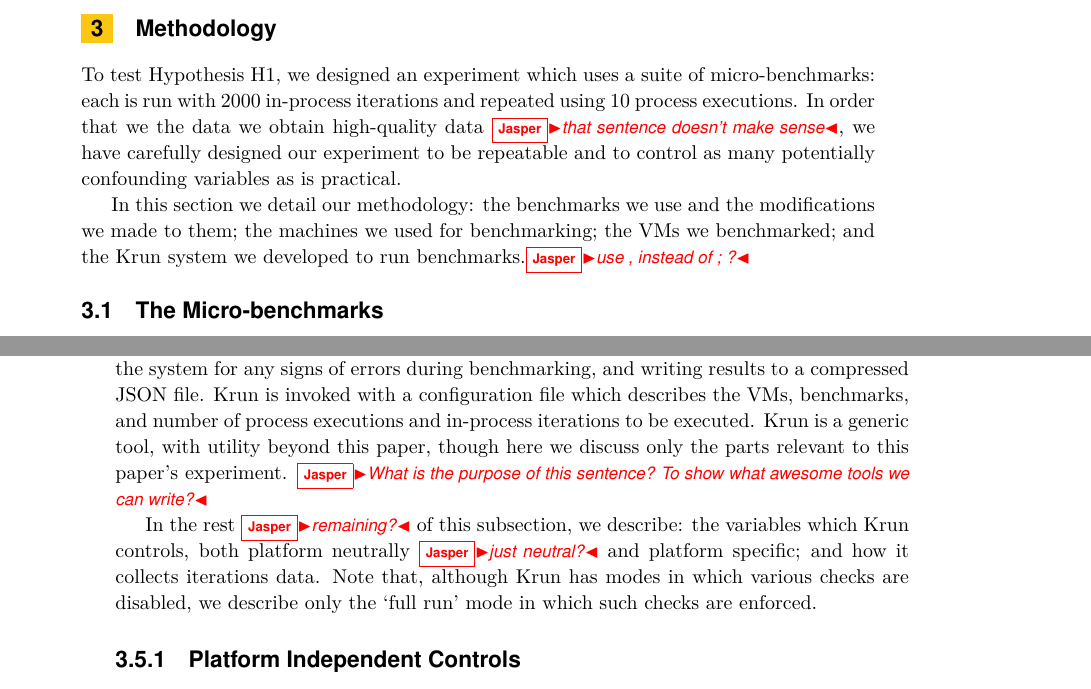
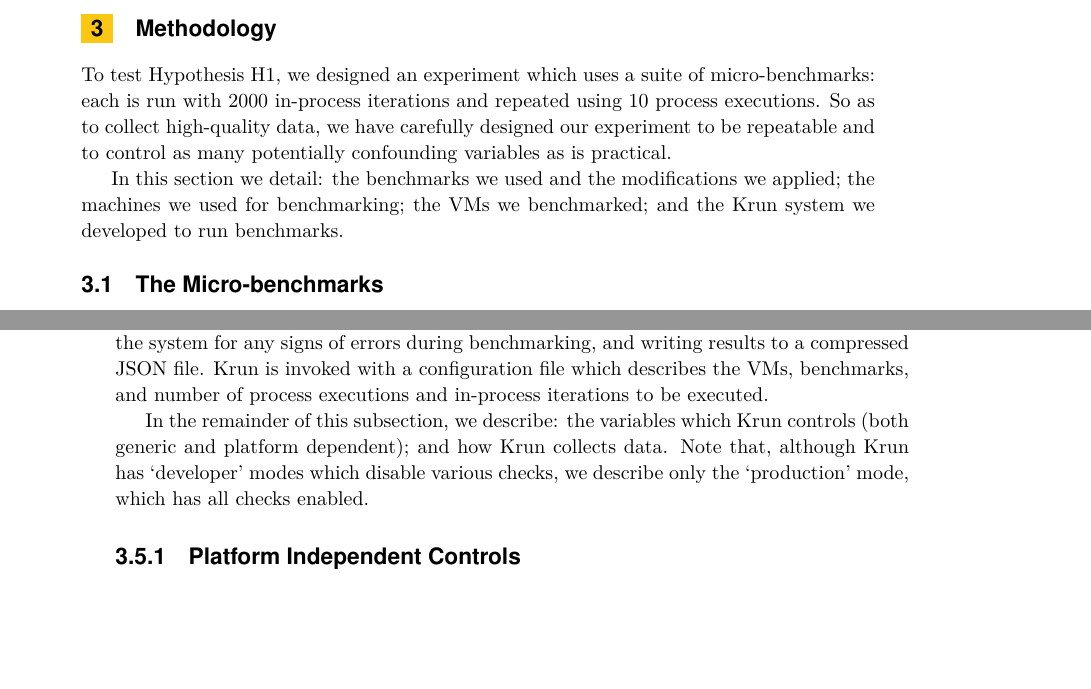
Before and after one commit to softdevteam/warmup_paper, a LaTeX paper (warmup.tex): two parts of pages 3 and 6 of 13, joined at a grey line, cut so that both start at the same text, the shorter picture padded with empty space. Compiled offline with pdfLaTeX.

Commit message:
Address some of Jasper's comments.

```diff
--- a/warmup.tex
+++ b/warmup.tex
@@ -221,14 +221,14 @@ rigorous definition of the term, is an open research problem''~\cite{seaton15phd
 
 To test Hypothesis H1, we designed an experiment which uses a suite of
 micro-benchmarks: each is run with 2000 in-process iterations and repeated
-using 10 process executions. In order
-that we the data we obtain high-quality data \jasper{that sentence doesn't make sense}, we have carefully designed our
+using 10 process executions. So as
+to collect high-quality data, we have carefully designed our
 experiment to be repeatable and to control as many potentially confounding variables as
 is practical.
 
-In this section we detail our methodology: the benchmarks we use and the
-modifications we made to them; the machines we used for benchmarking; the VMs we
-benchmarked; and the \krun system we developed to run benchmarks.\jasper{use , instead of ; ?}
+In this section we detail: the benchmarks we used and the modifications we
+applied; the machines we used for benchmarking; the VMs we benchmarked; and the
+\krun system we developed to run benchmarks.
 
 
 \subsection{The Micro-benchmarks}
@@ -407,15 +407,12 @@ benchmarks, monitoring the system for any signs of errors during benchmarking,
 and writing results to a compressed JSON file. \krun is invoked with a
 configuration file which describes the VMs, benchmarks, and number of process
 executions and in-process iterations to
-be executed. \krun is a generic tool, with utility beyond this paper, though
-here we discuss only the parts relevant to this paper's experiment.
-\jasper{What is the purpose of this sentence? To show what awesome tools we can write?}
+be executed.
 
-In the rest \jasper{remaining?}
-of this subsection, we describe: the variables which \krun controls, both
-platform neutrally \jasper{just neutral?} and platform specific; and how it collects iterations data.
-Note that, although \krun has modes in which various checks are disabled, we
-describe only the `full run' mode in which such checks are enforced.
+In the remainder of this subsection, we describe: the variables which \krun
+controls (both generic and platform dependent); and how \krun collects data.
+Note that, although \krun has `developer' modes which disable various checks,
+we describe only the `production' mode, which has all checks enabled.
 
 
 \subsubsection{Platform Independent Controls}
```
